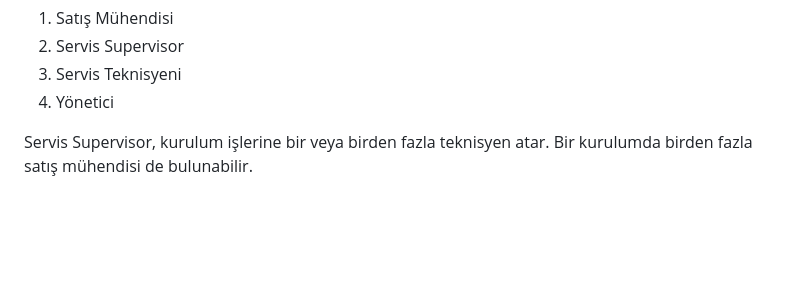
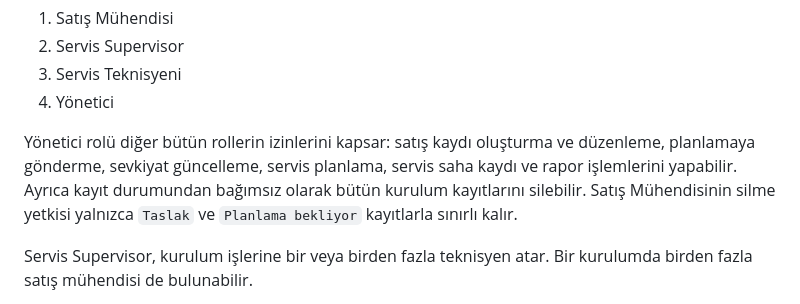
Before and after one commit to remzisakin/CPI_CPS_Kurulum_Takip, a Markdown page: PROJECT_CONTEXT.md, the part around the change. Drawn GitHub-style; blank space fills up the shorter version.

Commit message:
Yöneticiye tam operasyon ve silme yetkisi ver

```diff
--- a/PROJECT_CONTEXT.md
+++ b/PROJECT_CONTEXT.md
@@ -40,6 +40,8 @@ Roller:
 2. Servis Supervisor
 3. Servis Teknisyeni
 4. Yönetici
+
+Yönetici rolü diğer bütün rollerin izinlerini kapsar: satış kaydı oluşturma ve düzenleme, planlamaya gönderme, sevkiyat güncelleme, servis planlama, servis saha kaydı ve rapor işlemlerini yapabilir. Ayrıca kayıt durumundan bağımsız olarak bütün kurulum kayıtlarını silebilir. Satış Mühendisinin silme yetkisi yalnızca `Taslak` ve `Planlama bekliyor` kayıtlarla sınırlı kalır.
 
 Servis Supervisor, kurulum işlerine bir veya birden fazla teknisyen atar. Bir kurulumda birden fazla satış mühendisi de bulunabilir.
 
```
